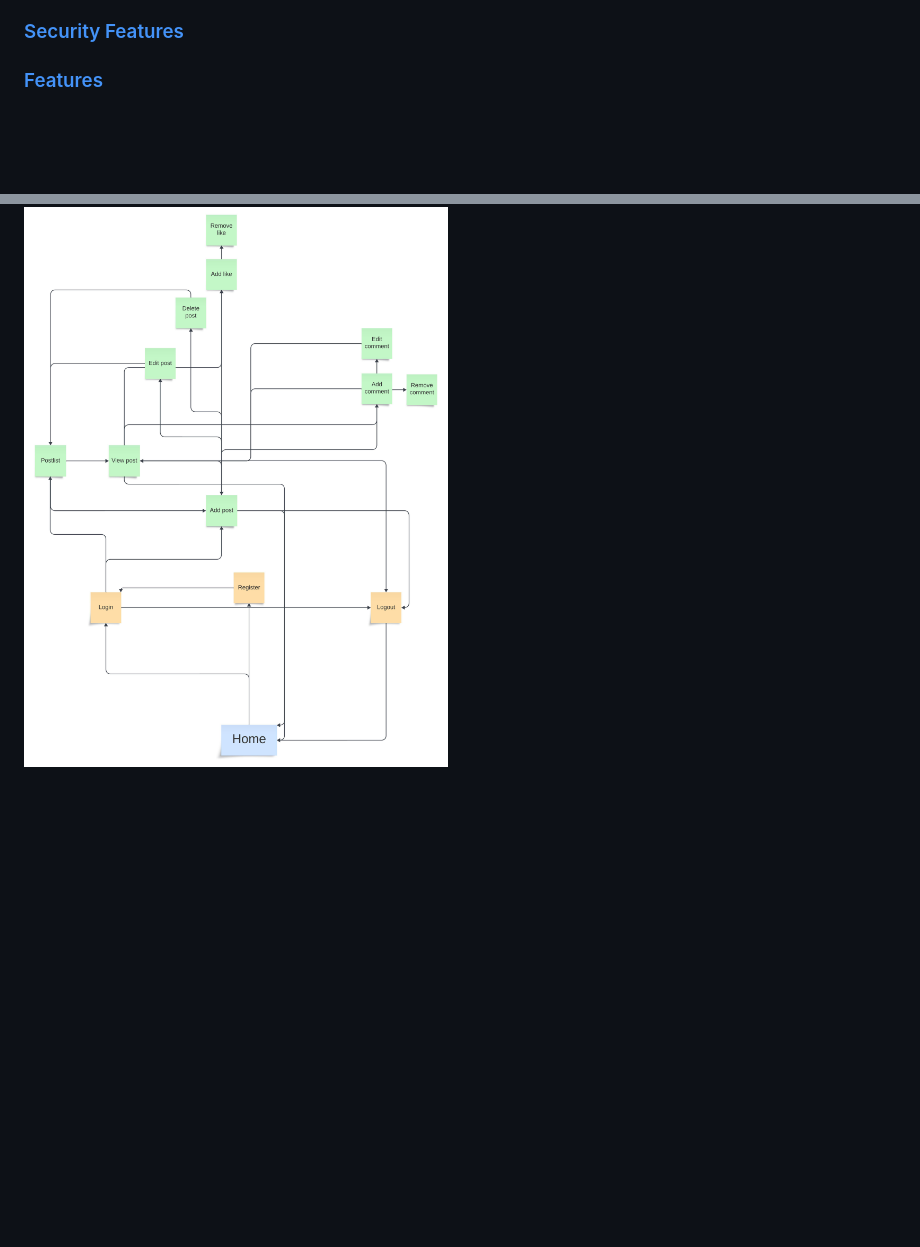
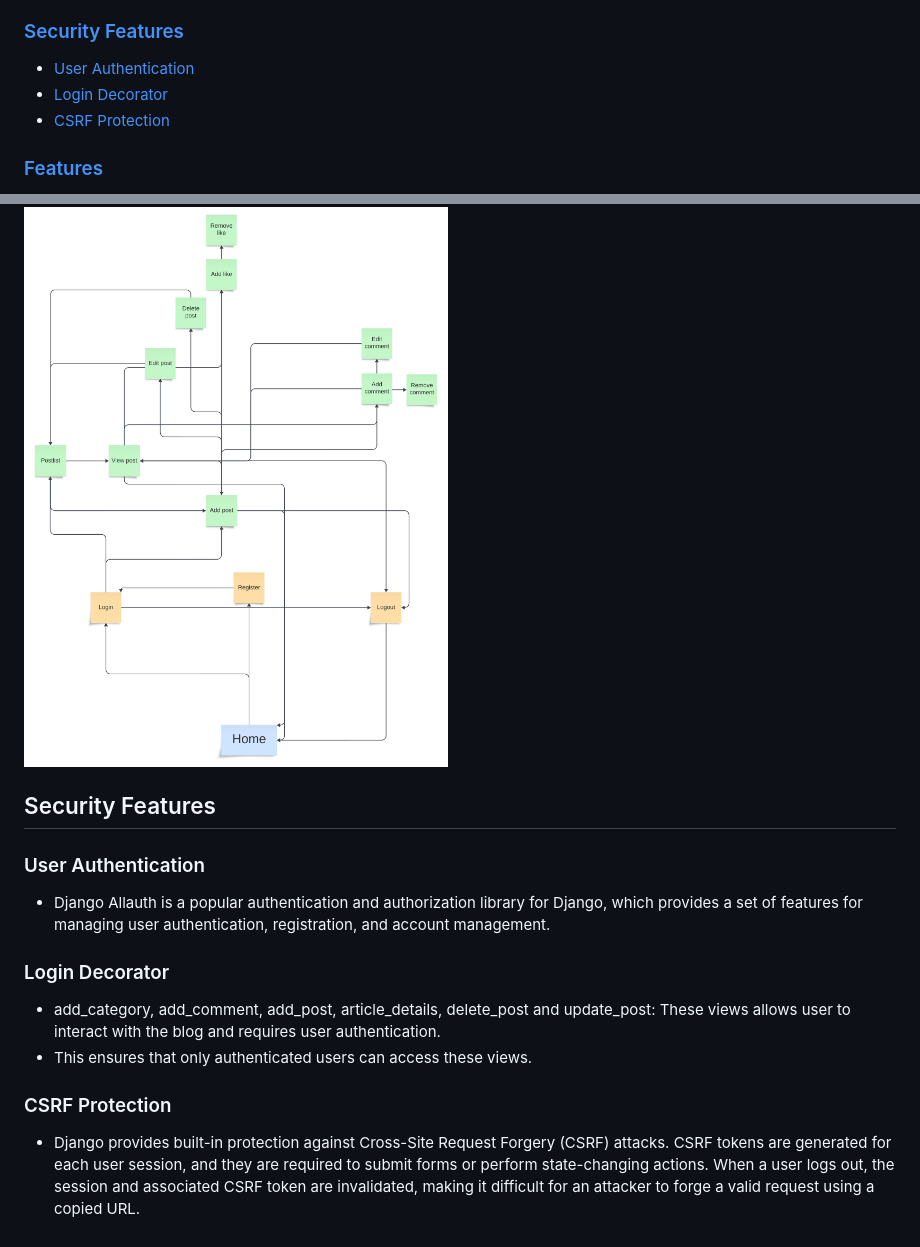
Before and after one commit to rebazp/P4MotorcycleBlog, a Markdown page: README.md, 2 parts joined by grey strips. GitHub-like rendering; blank space fills up the shorter version.

Commit message:
readme security features

```diff
--- a/README.md
+++ b/README.md
@@ -24,6 +24,9 @@ This simple and easy to use blog is for the creator and users to share memories.
 * [Data Models](#data-models)
 * [User Journey](#user-journey)
 ### [Security Features](#security-features-1)
+* [User Authentication](#user-authentication)
+* [Login Decorator](#login-decorator)
+* [CSRF Protection](#csrf-protection)
 ### [Features](#features-1)
 * [Existing Features](#existing-features)
 * [Features Left to Implement](#features-left-to-implement)
@@ -200,3 +203,18 @@ All images used in these blog posts are my own.
 ### User Journey
 
 ![User Journey](media/images/UserJourney.jpeg)
+
+## Security Features
+
+### User Authentication
+
+* Django Allauth is a popular authentication and authorization library for Django, which provides a set of features for managing user authentication, registration, and account management.
+
+### Login Decorator
+
+* add_category, add_comment, add_post, article_details, delete_post and update_post: These views allows user to interact with the blog and requires user authentication.
+* This ensures that only authenticated users can access these views.
+
+### CSRF Protection
+
+* Django provides built-in protection against Cross-Site Request Forgery (CSRF) attacks. CSRF tokens are generated for each user session, and they are required to submit forms or perform state-changing actions. When a user logs out, the session and associated CSRF token are invalidated, making it difficult for an attacker to forge a valid request using a copied URL.
```
